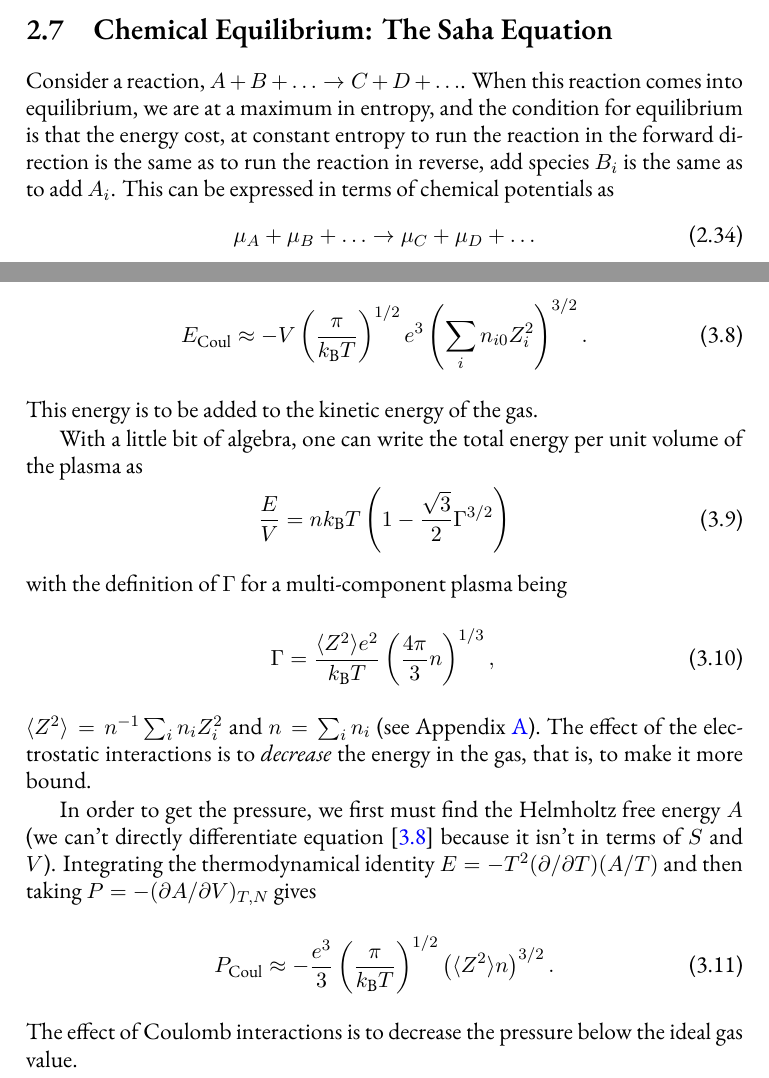
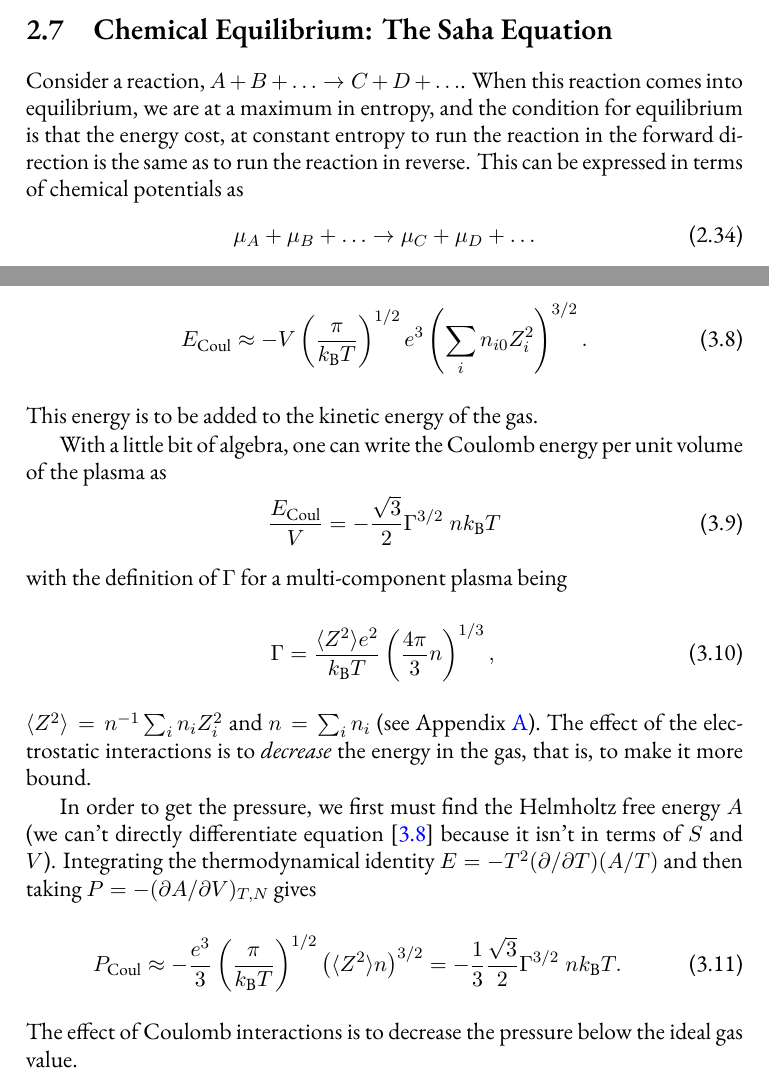
Before and after one commit to Open-Astrophysics-Bookshelf/stellar-physics-notes, a LaTeX thesis (notes.tex, which reads eos.tex, plasma.tex): two parts of pages 23 and 29 of 101, joined at a grey line, cut so that both start at the same text. Compiled offline with XeLaTeX; a missing font is replaced by an installed copy or a similar font; a LaTeX package or settings file that is missing is left out; a missing bibliography style is replaced by a similar one.

Commit message:
fixed typos in eos, plasma

```diff
--- a/eos.tex
+++ b/eos.tex
@@ -167,7 +167,7 @@ In this equation I have used the ideal non-degenerate values $E = (3/2) N\kB T$,
 
 \section{Chemical Equilibrium: The Saha Equation}
 
-Consider a reaction, $A + B + \ldots \to C + D + \ldots$. When this reaction comes into equilibrium, we are at a maximum in entropy, and the condition for equilibrium is that the energy cost, at constant entropy to run the reaction in the forward direction is the same as to run the reaction in reverse, add species $B_{i}$ is the same as to add $A_{i}$.  This can be expressed in terms of chemical potentials as
+Consider a reaction, $A + B + \ldots \to C + D + \ldots$. When this reaction comes into equilibrium, we are at a maximum in entropy, and the condition for equilibrium is that the energy cost, at constant entropy to run the reaction in the forward direction is the same as to run the reaction in reverse. This can be expressed in terms of chemical potentials as
 \begin{equation}\label{e.mass-action}
 \mu_{A} + \mu_{B} + \ldots \to \mu_{C} + \mu_{D} + \ldots
 \end{equation}
--- a/plasma.tex
+++ b/plasma.tex
@@ -50,9 +50,9 @@ E_{\mathrm{Coul}} \approx - V\left(\frac{\pi}{\kB T}\right)^{1/2} e^{3} \left(\s
 \end{equation}
 This energy is to be added to the kinetic energy of the gas.
 
-With a little bit of algebra, one can write the total energy per unit volume of the plasma as
+With a little bit of algebra, one can write the Coulomb energy per unit volume of the plasma as
 \begin{equation}\label{e.total-energy-plasma-dh}
-\frac{E}{V} = n\kB T\left(1 - \frac{\sqrt{3}}{2}\Gamma^{3/2}\right)
+\frac{E_{\mathrm{Coul}}}{V} = -\frac{\sqrt{3}}{2} \Gamma^{3/2}\; n\kB T
 \end{equation}
 with the definition of $\Gamma$ for a multi-component plasma being
 \begin{equation}\label{e.Gamma-definition-2}
@@ -62,7 +62,8 @@ $\langle Z^{2}\rangle = n^{-1}\sum_{i} n_{i} Z_{i}^{2}$ and $n = \sum_{i}n_{i}$
 
 In order to get the pressure, we first must find the Helmholtz free energy $A$ (we can't directly differentiate equation~[\ref{e.electrostatic-energy-2}] because it isn't in terms of $S$ and $V$). Integrating the thermodynamical identity $E = -T^{2}(\partial/\partial T)(A/T)$ and then taking $P = -(\partial A/\partial V)_{T,N}$ gives
 \begin{equation}\label{e.pressure-correction}
- P_{\mathrm{Coul}} \approx -\frac{e^{3}}{3}\left(\frac{\pi}{\kB T}\right)^{1/2}\left(\langle Z^{2}\rangle n\right)^{3/2}.
+ P_{\mathrm{Coul}} \approx -\frac{e^{3}}{3}\left(\frac{\pi}{\kB T}\right)^{1/2}\left(\langle Z^{2}\rangle n\right)^{3/2}
+  = -\frac{1}{3}\frac{\sqrt{3}}{2}\Gamma^{3/2}\;n\kB T .
 \end{equation}
 The effect of Coulomb interactions is to decrease the pressure below the ideal gas value.
 
```
